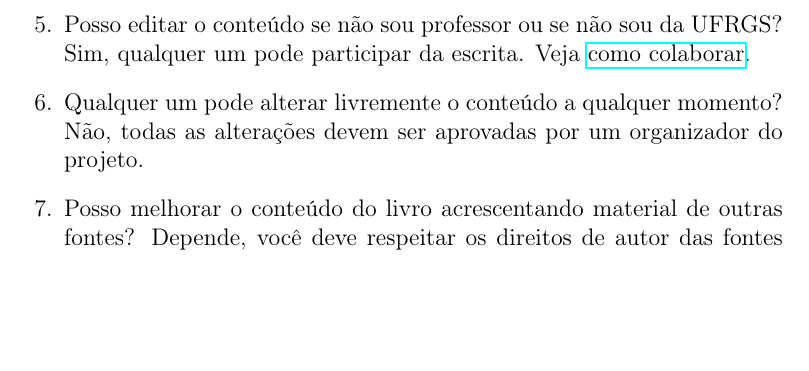
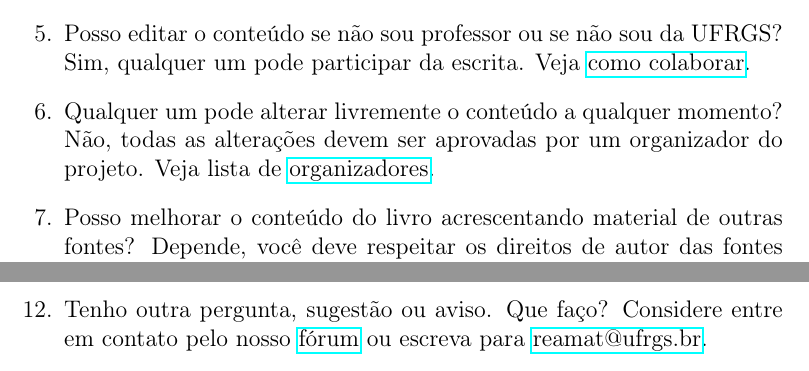
Before and after one commit to reamat/Docs, a LaTeX document (misc/FAQ.tex): part of page 2 of 2 before the commit and two parts of pages 2 and 3 of 3 after it, the two joined at a grey line, cut so that both start at the same text, the shorter picture padded with empty space. Compiled offline with pdfLaTeX.

Commit message:
Sincronização da faq.txt com a FAQ.tex

```diff
--- a/misc/FAQ.tex
+++ b/misc/FAQ.tex
@@ -35,7 +35,7 @@ Não. No entanto, ficamos felizes de ser notificados quando alguém gostou do ma
 Sim, qualquer um pode participar da escrita. Veja \href{https://www.ufrgs.br/reamat/participe.html}{como colaborar}.
 
 \item Qualquer um pode alterar livremente o conteúdo a qualquer momento?
-Não, todas as alterações devem ser aprovadas por um organizador do projeto.
+Não, todas as alterações devem ser aprovadas por um organizador do projeto. Veja lista de \href{https://www.ufrgs.br/reamat/organizadores.html}{organizadores}.
 
 \item Posso melhorar o conteúdo do livro acrescentando material de outras fontes?
 Depende, você deve respeitar os direitos de autor das fontes consultadas e só pode usar material cuja licença seja compatível com a do REAMAT. A maioria dos livros e materiais didáticos disponíveis não são livres e seu uso no REAMAT constitui violação de direitos autorais. Atenção: material disponível na internet não necessariamente é livre.
@@ -51,5 +51,8 @@ Não, conteúdo livre e gratuito são conceitos distintos. Veja a definição de
 
 \item REA não é a mesma coisa que ensino à distância (EAD)?
 Não, embora recursos educacionais abertos sejam frequentemente disponíveis online, eles podem ser utilizados em atividades presenciais.
+
+\item Tenho outra pergunta, sugestão ou aviso. Que faço?
+Considere entre em contato pelo nosso \href{https://www.ufrgs.br/reamat/forum.html}{fórum} ou escreva para \href{mailto:reamat@ufrgs.br}{reamat@ufrgs.br}.
 \end{enumerate}
 \end{document}
```
Also changed, not shown: misc/FAQ.tex (4 more changed lines).
